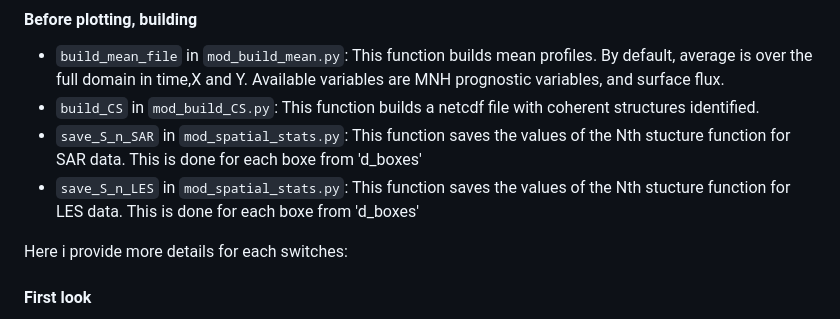
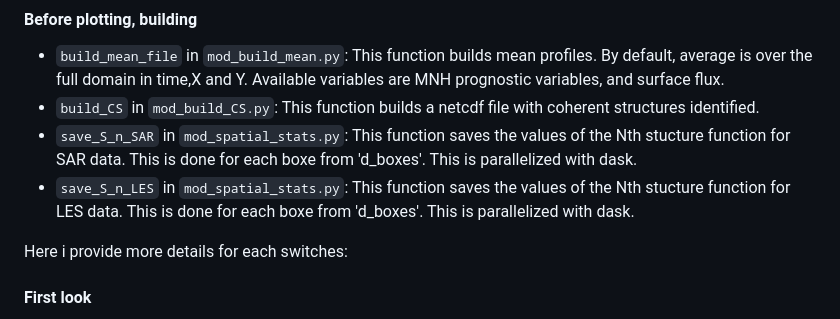
Before and after one commit to HugoJacq/Linking_SAR_and_ABL_structure, a Markdown page: README.md, the part around the change. GitHub-like rendering.

```diff
--- a/README.md
+++ b/README.md
@@ -124,8 +124,8 @@ Here i provide informations about the custom files needed to plot figures. I use
 #### Before plotting, building
 - `build_mean_file` in `mod_build_mean.py`: This function builds mean profiles. By default, average is over the full domain in time,X and Y. Available variables are MNH prognostic variables, and surface flux.
 - `build_CS` in `mod_build_CS.py`: This function builds a netcdf file with coherent structures identified.
-- `save_S_n_SAR` in `mod_spatial_stats.py`: This function saves the values of the Nth stucture function for SAR data. This is done for each boxe from 'd_boxes'
-- `save_S_n_LES` in `mod_spatial_stats.py`: This function saves the values of the Nth stucture function for LES data. This is done for each boxe from 'd_boxes'
+- `save_S_n_SAR` in `mod_spatial_stats.py`: This function saves the values of the Nth stucture function for SAR data. This is done for each boxe from 'd_boxes'. This is parallelized with dask.
+- `save_S_n_LES` in `mod_spatial_stats.py`: This function saves the values of the Nth stucture function for LES data. This is done for each boxe from 'd_boxes'. This is parallelized with dask.
 
 Here i provide more details for each switches:
 
```
